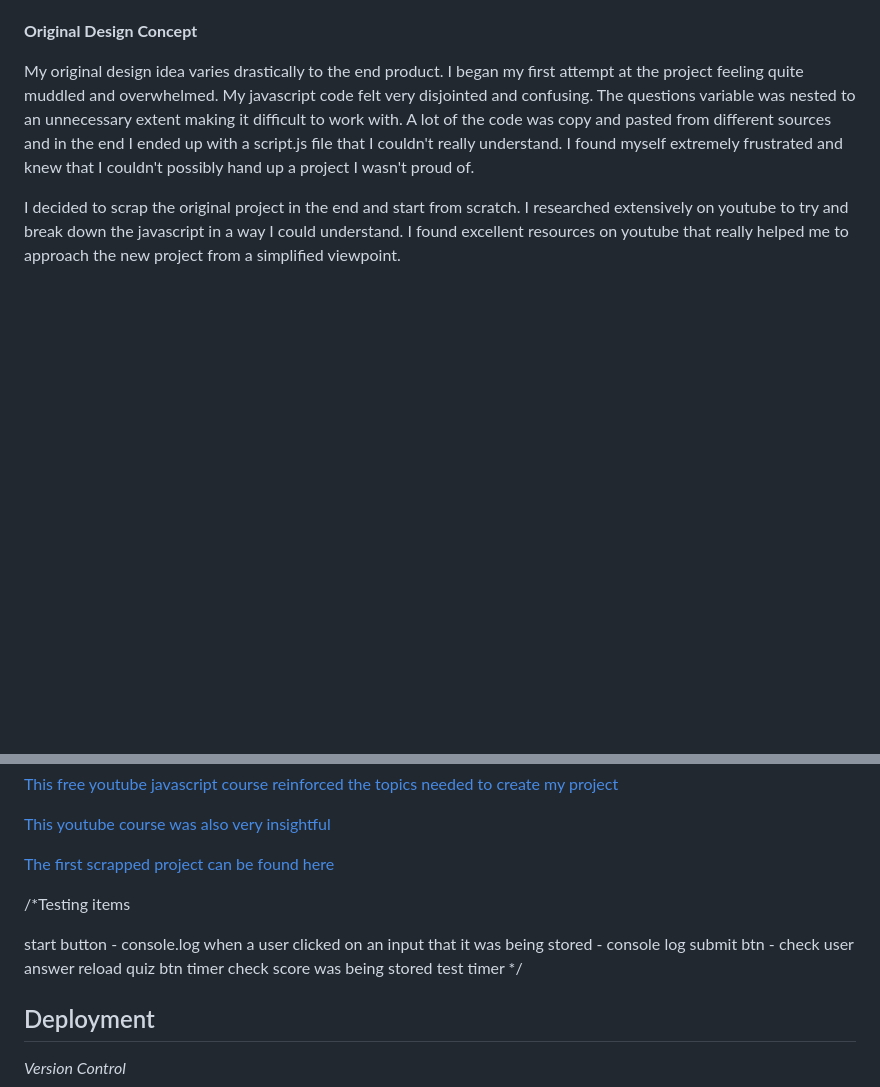
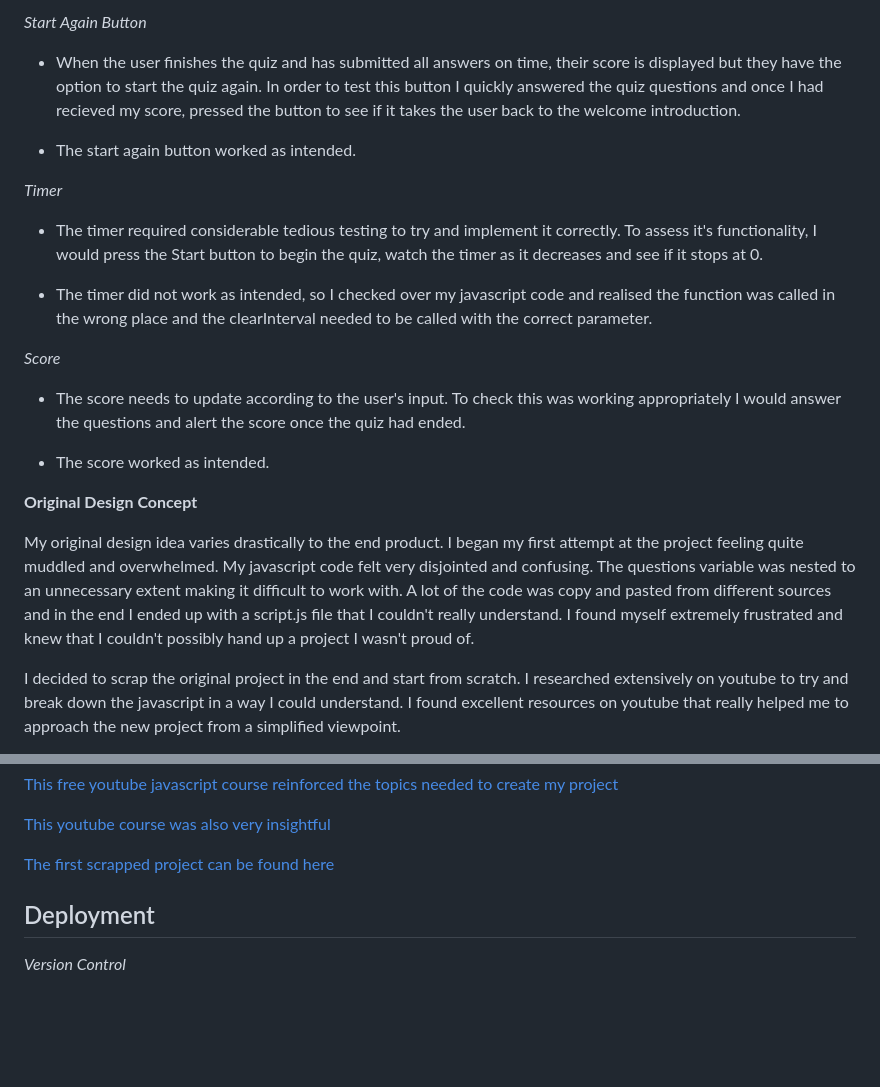
Before and after one commit to erincunningham7/project-portfolio-two-, a Markdown page: README.md, 2 parts joined by grey strips. GitHub-like rendering; blank space fills up the shorter version.

```diff
--- a/README.md
+++ b/README.md
@@ -208,3 +247,20 @@ Testing has been executed on the following browsers:
+*Start Again Button*
+
+* When the user finishes the quiz and has submitted all answers on time, their score is displayed but they have the option to start the quiz again. In order to test this button I quickly answered the quiz questions and once I had recieved my score, pressed the button to see if it takes the user back to the welcome introduction.
+
+* The start again button worked as intended.
+
+*Timer*
+
+* The timer required considerable tedious testing to try and implement it correctly. To assess it's functionality, I would press the Start button to begin the quiz, watch the timer as it decreases and see if it stops at 0.
+
+* The timer did not work as intended, so I checked over my javascript code and realised the function was called in the wrong place and the clearInterval needed to be called with the correct parameter.
+
+*Score*
+
+* The score needs to update according to the user's input. To check this was working appropriately I would answer the questions and alert the score once the quiz had ended.
+
+* The score worked as intended.
 
 
 **Original Design Concept**
@@ -220,22 +276,6 @@ I decided to scrap the original project in the end and start from scratch. I res
 [This youtube course was also very insightful](https://youtu.be/jS4aFq5-91M)
 
 [The first scrapped project can be found here](https://erincunningham7.github.io/project-portfolio-two-original/)
-
-
-/*Testing items
-
-start button - console.log
-when a user clicked on an input that it was being stored - console log
-submit btn - check user answer
-reload quiz btn
-timer
-check score was being stored
-test timer */
-
-
-
-
-
 
 <a name="deployment"></a>
 
```
Also changed, not shown: other parts of README.md (+43 -4 lines).
